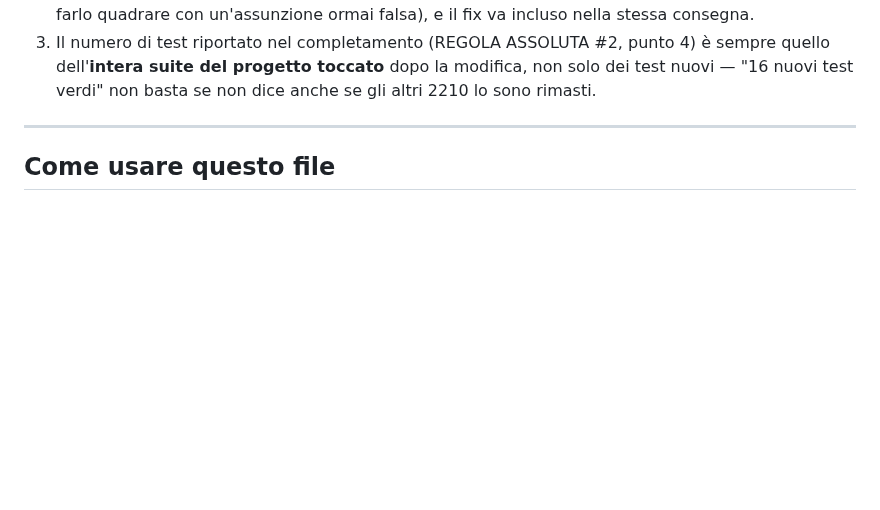
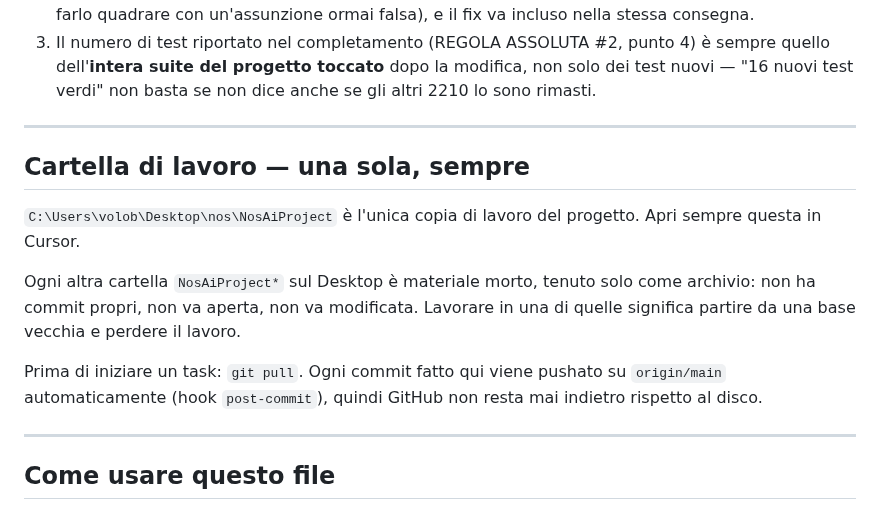
Before and after one commit to volobolo99/NosAiProject, a Markdown page: docs/agents/DEEPSEEK_TASKS.md, the part around the change. Rendered like a GitHub page; blank space fills up the shorter version.

Commit message:
docs: dichiara una sola cartella di lavoro per DeepSeek
Sul Desktop esistevano due cloni dello stesso repo GitHub: quello vecchio
era 12 commit indietro e Cursor aveva entrambi nella cronologia, quindi
DeepSeek partiva da una base diversa a seconda della finestra aperta.

Co-Authored-By: Claude Opus 5 (1M context) <noreply@anthropic.com>

```diff
--- a/docs/agents/DEEPSEEK_TASKS.md
+++ b/docs/agents/DEEPSEEK_TASKS.md
@@ -167,6 +167,21 @@ Concretamente, prima di consegnare:
    punto 4) è sempre quello dell'**intera suite del progetto toccato**
    dopo la modifica, non solo dei test nuovi — "16 nuovi test verdi" non
    basta se non dice anche se gli altri 2210 lo sono rimasti.
+
+---
+
+## Cartella di lavoro — una sola, sempre
+
+`C:\Users\volob\Desktop\nos\NosAiProject` è l'unica copia di lavoro del
+progetto. Apri sempre questa in Cursor.
+
+Ogni altra cartella `NosAiProject*` sul Desktop è materiale morto, tenuto solo
+come archivio: non ha commit propri, non va aperta, non va modificata. Lavorare
+in una di quelle significa partire da una base vecchia e perdere il lavoro.
+
+Prima di iniziare un task: `git pull`. Ogni commit fatto qui viene pushato su
+`origin/main` automaticamente (hook `post-commit`), quindi GitHub non resta mai
+indietro rispetto al disco.
 
 ---
 
```
